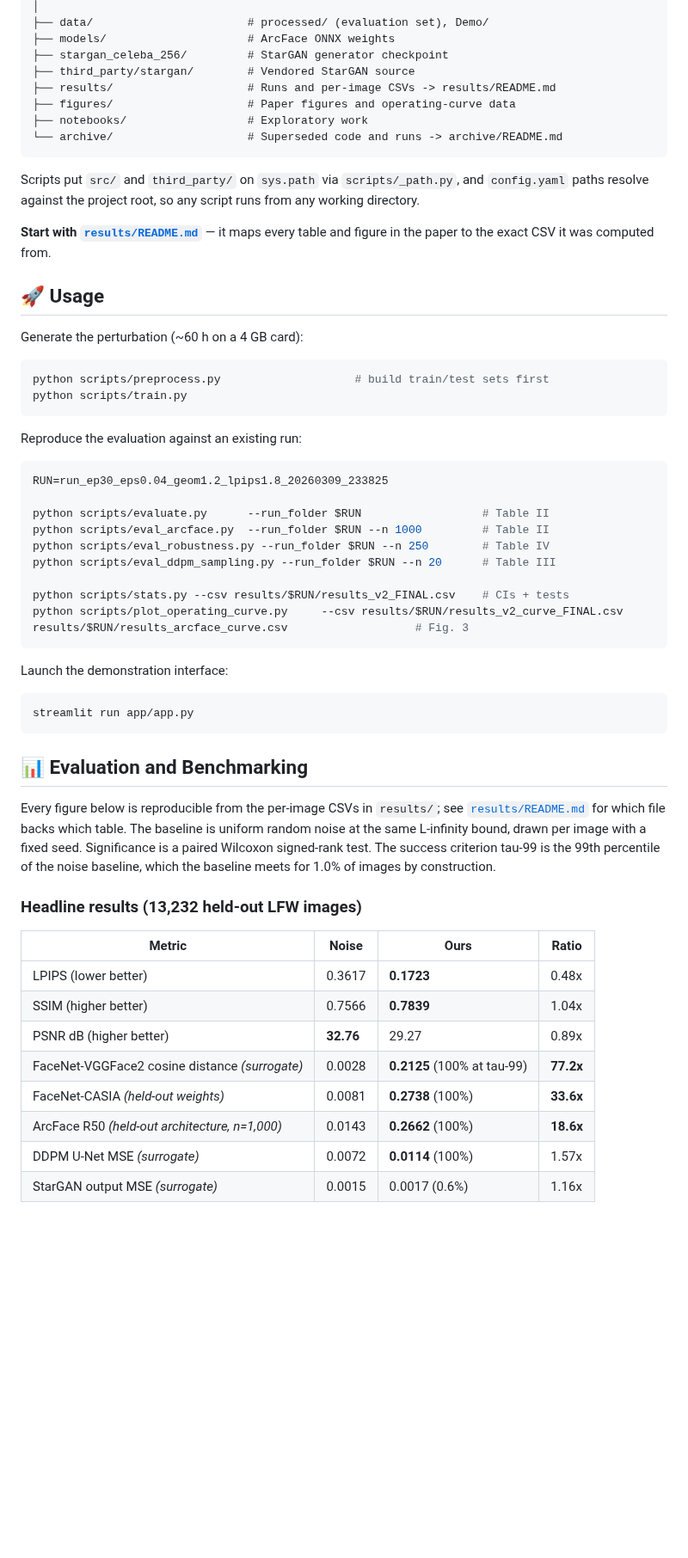
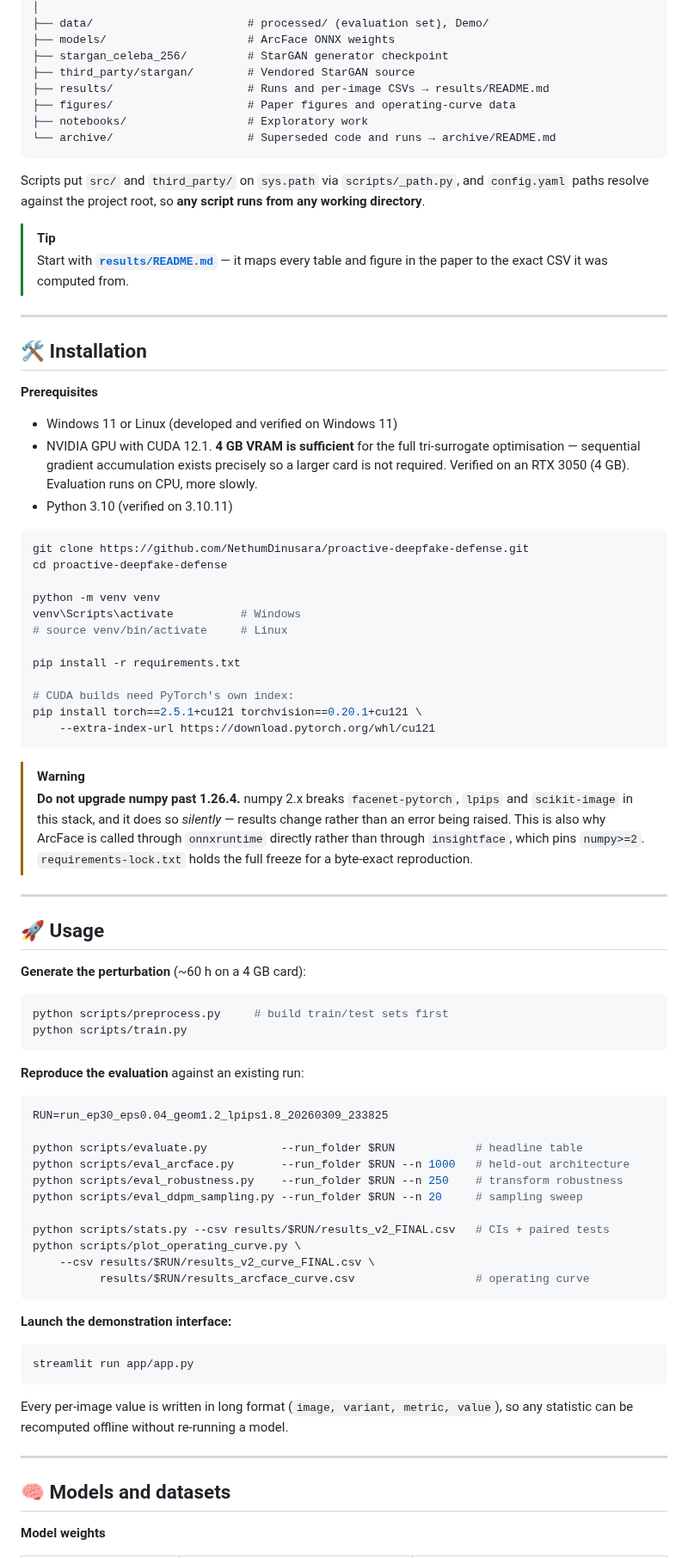
Before and after one commit to NethumDinusara/proactive-deepfake-defense, a Markdown page: README.md, the part around one of its changes. Shown at 86% size. Rendered like a GitHub page; blank space fills up the shorter version.

````diff
--- a/README.md
+++ b/README.md
@@ -158,67 +272,95 @@ defense_model/
 ├── models/                     # ArcFace ONNX weights
 ├── stargan_celeba_256/         # StarGAN generator checkpoint
 ├── third_party/stargan/        # Vendored StarGAN source
-├── results/                    # Runs and per-image CSVs -> results/README.md
+├── results/                    # Runs and per-image CSVs → results/README.md
 ├── figures/                    # Paper figures and operating-curve data
 ├── notebooks/                  # Exploratory work
-└── archive/                    # Superseded code and runs -> archive/README.md
+└── archive/                    # Superseded code and runs → archive/README.md
 ```
 
 Scripts put `src/` and `third_party/` on `sys.path` via `scripts/_path.py`, and
-`config.yaml` paths resolve against the project root, so any script runs from
-any working directory.
+`config.yaml` paths resolve against the project root, so **any script runs from
+any working directory**.
 
-**Start with [`results/README.md`](results/README.md)** — it maps every table and
-figure in the paper to the exact CSV it was computed from.
+> [!TIP]
+> Start with **[`results/README.md`](results/README.md)** — it maps every table
+> and figure in the paper to the exact CSV it was computed from.
+
+---
+
+## 🛠️ Installation
+
+**Prerequisites**
+
+- Windows 11 or Linux (developed and verified on Windows 11)
+- NVIDIA GPU with CUDA 12.1. **4 GB VRAM is sufficient** for the full
+  tri-surrogate optimisation — sequential gradient accumulation exists precisely
+  so a larger card is not required. Verified on an RTX 3050 (4 GB). Evaluation
+  runs on CPU, more slowly.
+- Python 3.10 (verified on 3.10.11)
+
+```bash
+git clone https://github.com/NethumDinusara/proactive-deepfake-defense.git
+cd proactive-deepfake-defense
+
+python -m venv venv
+venv\Scripts\activate          # Windows
+# source venv/bin/activate     # Linux
+
+pip install -r requirements.txt
+
+# CUDA builds need PyTorch's own index:
+pip install torch==2.5.1+cu121 torchvision==0.20.1+cu121 \
+    --extra-index-url https://download.pytorch.org/whl/cu121
+```
+
+> [!WARNING]
+> **Do not upgrade numpy past 1.26.4.** numpy 2.x breaks `facenet-pytorch`,
+> `lpips` and `scikit-image` in this stack, and it does so *silently* — results
+> change rather than an error being raised. This is also why ArcFace is called
+> through `onnxruntime` directly rather than through `insightface`, which pins
+> `numpy>=2`. `requirements-lock.txt` holds the full freeze for a byte-exact
+> reproduction.
+
+---
 
 ## 🚀 Usage
 
-Generate the perturbation (~60 h on a 4 GB card):
+**Generate the perturbation** (~60 h on a 4 GB card):
 
 ```bash
-python scripts/preprocess.py                    # build train/test sets first
+python scripts/preprocess.py     # build train/test sets first
 python scripts/train.py
 ```
 
-Reproduce the evaluation against an existing run:
+**Reproduce the evaluation** against an existing run:
 
 ```bash
 RUN=run_ep30_eps0.04_geom1.2_lpips1.8_20260309_233825
 
-python scripts/evaluate.py      --run_folder $RUN                  # Table II
-python scripts/eval_arcface.py  --run_folder $RUN --n 1000         # Table II
-python scripts/eval_robustness.py --run_folder $RUN --n 250        # Table IV
-python scripts/eval_ddpm_sampling.py --run_folder $RUN --n 20      # Table III
+python scripts/evaluate.py           --run_folder $RUN            # headline table
+python scripts/eval_arcface.py       --run_folder $RUN --n 1000   # held-out architecture
+python scripts/eval_robustness.py    --run_folder $RUN --n 250    # transform robustness
+python scripts/eval_ddpm_sampling.py --run_folder $RUN --n 20     # sampling sweep
 
-python scripts/stats.py --csv results/$RUN/results_v2_FINAL.csv    # CIs + tests
-python scripts/plot_operating_curve.py     --csv results/$RUN/results_v2_curve_FINAL.csv           results/$RUN/results_arcface_curve.csv                   # Fig. 3
+python scripts/stats.py --csv results/$RUN/results_v2_FINAL.csv   # CIs + paired tests
+python scripts/plot_operating_curve.py \
+    --csv results/$RUN/results_v2_curve_FINAL.csv \
+          results/$RUN/results_arcface_curve.csv                  # operating curve
 ```
 
-Launch the demonstration interface:
+**Launch the demonstration interface:**
 
 ```bash
 streamlit run app/app.py
 ```
 
-## 📊 Evaluation and Benchmarking
+Every per-image value is written in long format (`image, variant, metric,
+value`), so any statistic can be recomputed offline without re-running a model.
 
-Every figure below is reproducible from the per-image CSVs in `results/`; see
-[`results/README.md`](results/README.md) for which file backs which table. The
-baseline is uniform random noise at the same L-infinity bound, drawn per image
-with a fixed seed. Significance is a paired Wilcoxon signed-rank test. The
-success criterion tau-99 is the 99th percentile of the noise baseline, which the
-baseline meets for 1.0% of images by construction.
+---
 
-### Headline results (13,232 held-out LFW images)
+## 🧠 Models and datasets
 
-| Metric | Noise | Ours | Ratio |
-|---|---|---|---|
-| LPIPS (lower better) | 0.3617 | **0.1723** | 0.48x |
-| SSIM (higher better) | 0.7566 | **0.7839** | 1.04x |
-| PSNR dB (higher better) | **32.76** | 29.27 | 0.89x |
-| FaceNet-VGGFace2 cosine distance *(surrogate)* | 0.0028 | **0.2125** (100% at tau-99) | **77.2x** |
-| FaceNet-CASIA *(held-out weights)* | 0.0081 | **0.2738** (100%) | **33.6x** |
-| ArcFace R50 *(held-out architecture, n=1,000)* | 0.0143 | **0.2662** (100%) | **18.6x** |
-| DDPM U-Net MSE *(surrogate)* | 0.0072 | **0.0114** (100%) | 1.57x |
-| StarGAN output MSE *(surrogate)* | 0.0015 | 0.0017 (0.6%) | 1.16x |
+**Model weights**
 
````
Also changed, not shown: other parts of README.md (+247 -135 lines), figures/fig_teaser.png (added).
